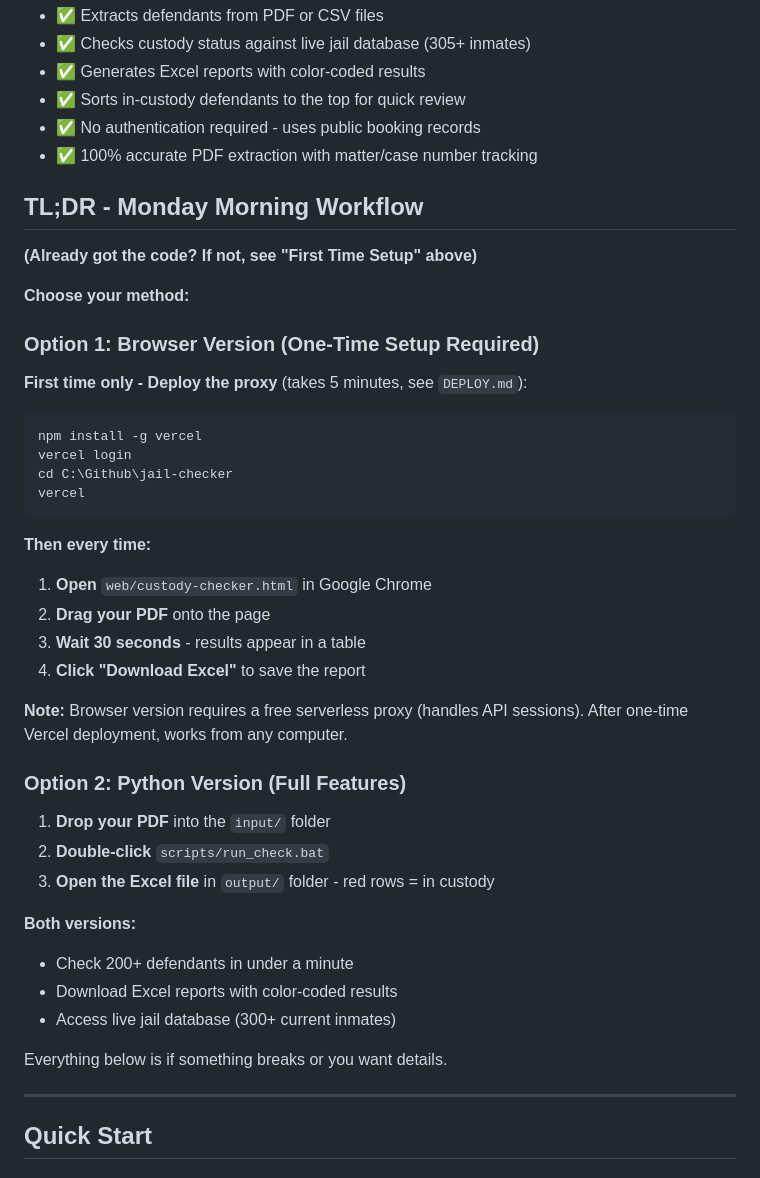
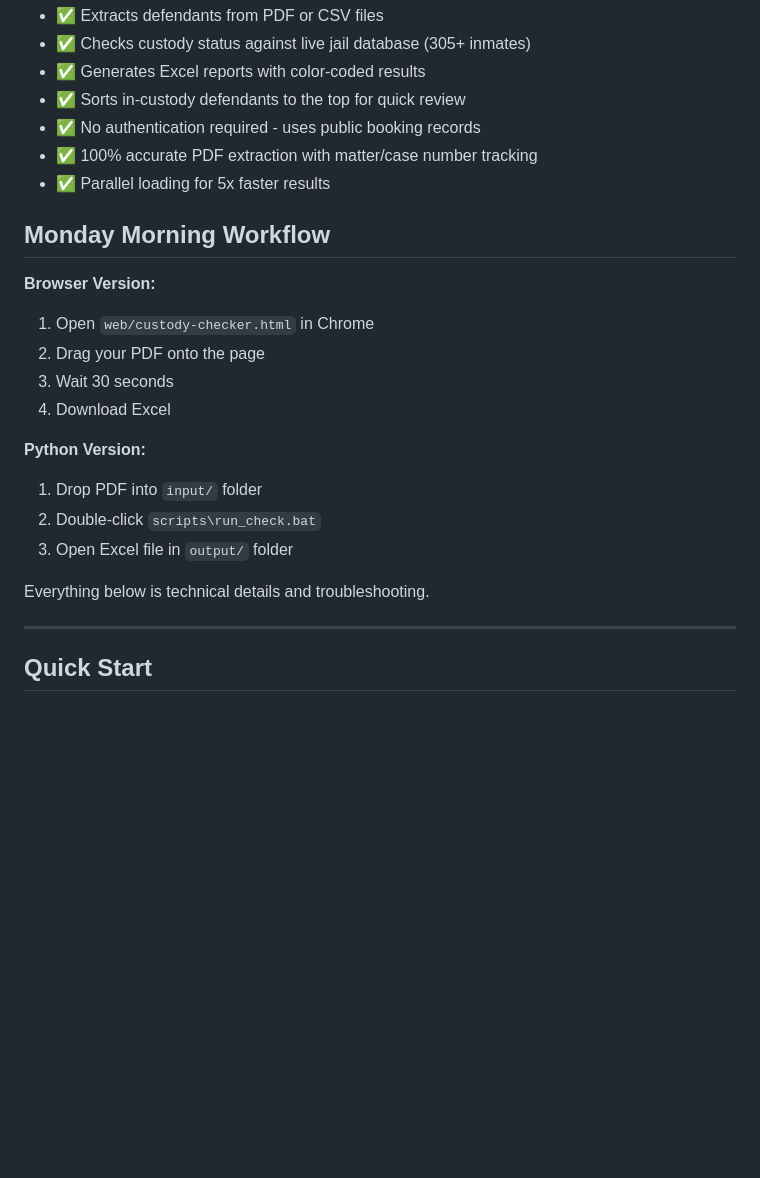
Before and after one commit to jackneil/jail-checker, a Markdown page: README.md, the part around one of its changes. Drawn GitHub-style; blank space fills up the shorter version.

````diff
--- a/README.md
+++ b/README.md
@@ -74,43 +126,22 @@ This tool queries the Dorchester County Sheriff's Office jail booking system to
 - ✅ Sorts in-custody defendants to the top for quick review
 - ✅ No authentication required - uses public booking records
 - ✅ 100% accurate PDF extraction with matter/case number tracking
+- ✅ Parallel loading for 5x faster results
 
-## TL;DR - Monday Morning Workflow
+## Monday Morning Workflow
 
-**(Already got the code? If not, see "First Time Setup" above)**
+**Browser Version:**
+1. Open `web/custody-checker.html` in Chrome
+2. Drag your PDF onto the page
+3. Wait 30 seconds
+4. Download Excel
 
-**Choose your method:**
+**Python Version:**
+1. Drop PDF into `input/` folder
+2. Double-click `scripts\run_check.bat`
+3. Open Excel file in `output/` folder
 
-### Option 1: Browser Version (One-Time Setup Required)
-
-**First time only - Deploy the proxy** (takes 5 minutes, see `DEPLOY.md`):
-```powershell
-npm install -g vercel
-vercel login
-cd C:\Github\jail-checker
-vercel
-```
-
-**Then every time:**
-1. **Open** `web/custody-checker.html` in Google Chrome
-2. **Drag your PDF** onto the page
-3. **Wait 30 seconds** - results appear in a table
-4. **Click "Download Excel"** to save the report
-
-**Note:** Browser version requires a free serverless proxy (handles API sessions). After one-time Vercel deployment, works from any computer.
-
-### Option 2: Python Version (Full Features)
-
-1. **Drop your PDF** into the `input/` folder
-2. **Double-click** `scripts/run_check.bat`
-3. **Open the Excel file** in `output/` folder - red rows = in custody
-
-**Both versions:**
-- Check 200+ defendants in under a minute
-- Download Excel reports with color-coded results
-- Access live jail database (300+ current inmates)
-
-Everything below is if something breaks or you want details.
+Everything below is technical details and troubleshooting.
 
 ---
 
````
Also changed, not shown: other parts of README.md (+84 -32 lines).
